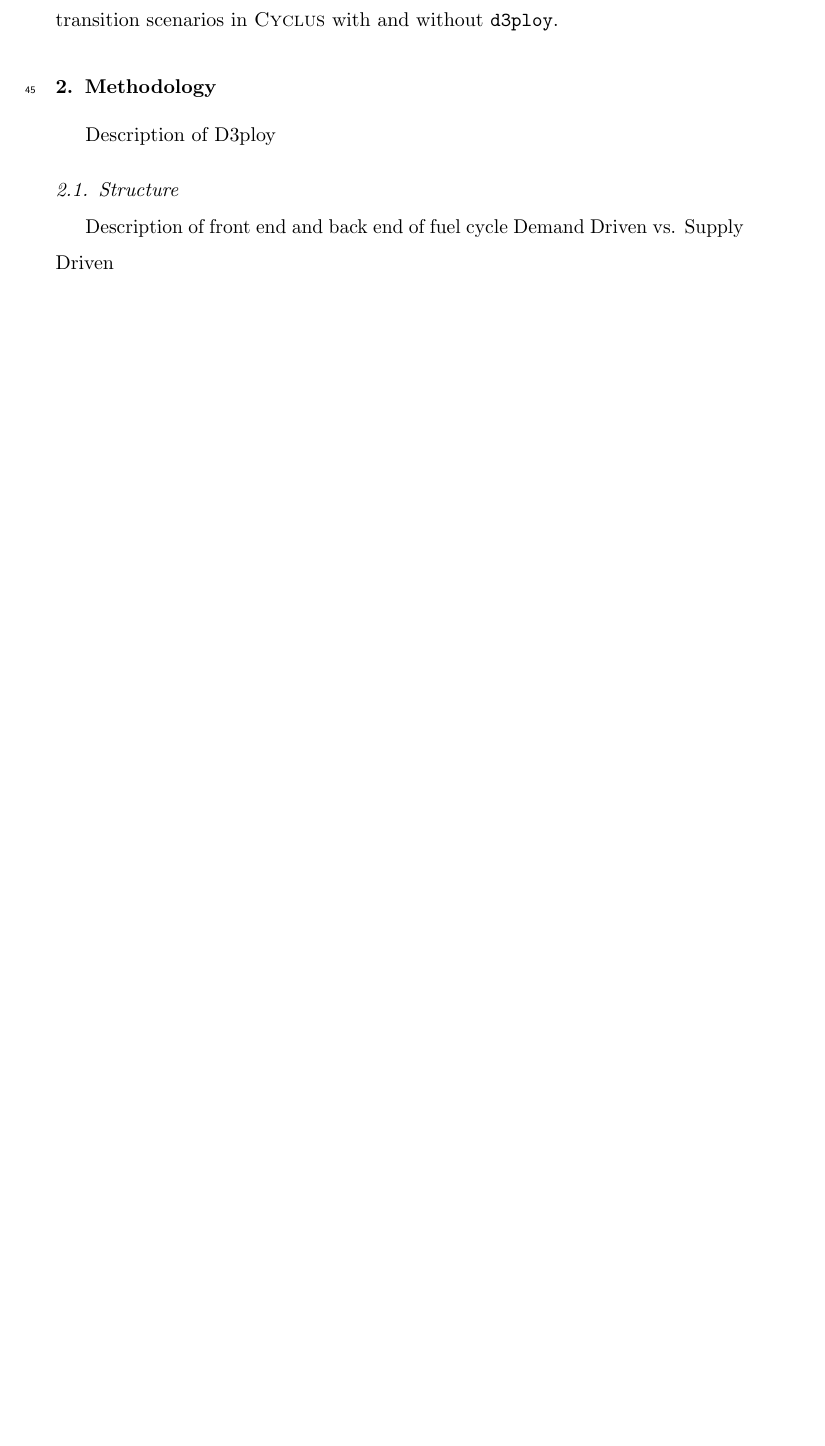
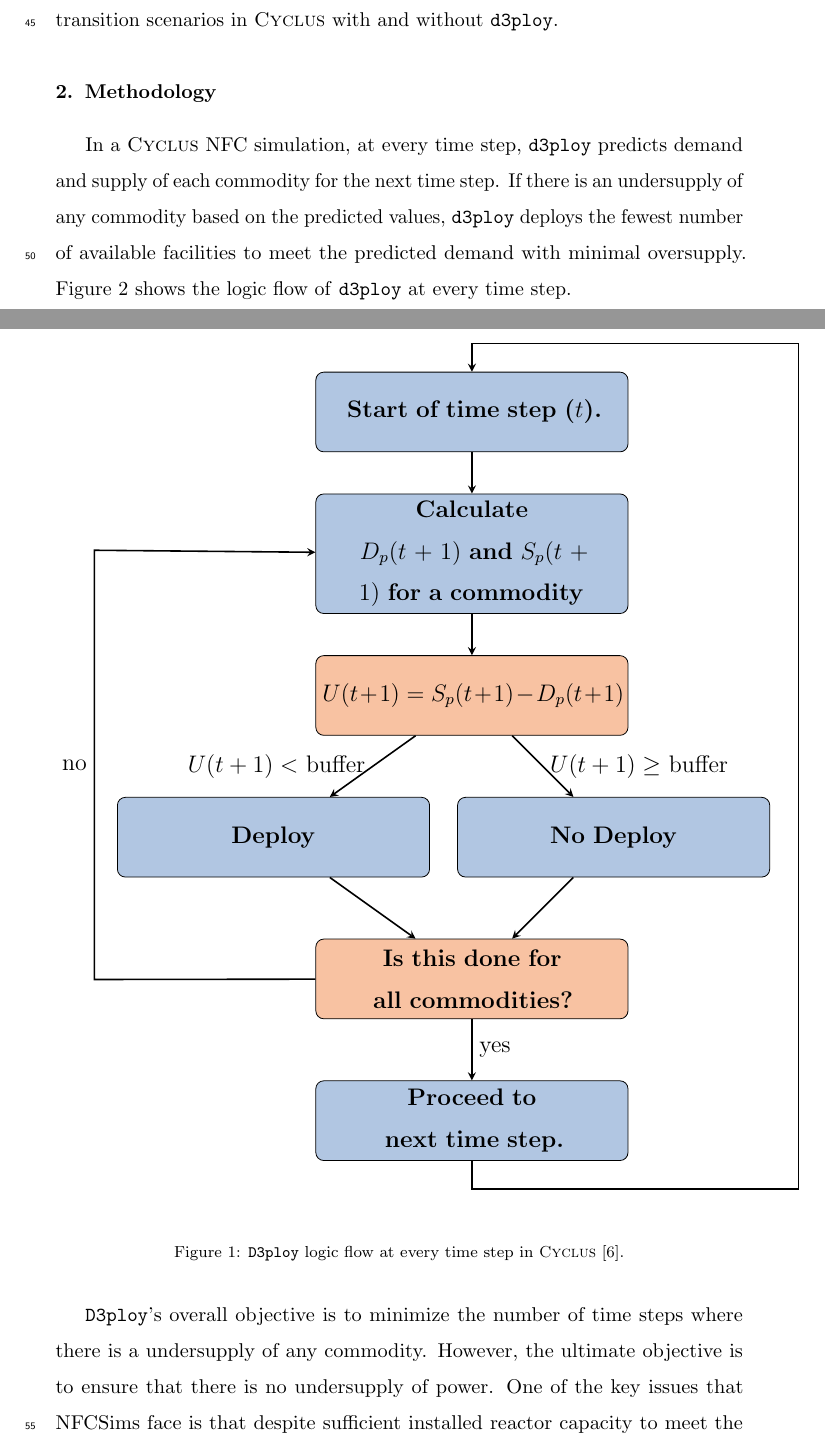
Before and after one commit to arfc/2019-ddca-journal-article, a LaTeX paper (2019-ddca.tex, which reads acros.tex, methods.tex): part of page 3 of 4 before the commit and two parts of pages 3 and 4 of 6 after it, the two joined at a grey line, cut so that both start at the same text, the shorter picture padded with empty space. Compiled offline with pdfLaTeX.

Commit message:
wrote more

```diff
--- a/2019-ddca.tex
+++ b/2019-ddca.tex
@@ -40,6 +40,15 @@
 \usetikzlibrary{shapes.geometric,arrows}
 \tikzstyle{process} = [rectangle, rounded corners, minimum width=3cm, minimum height=1cm,text centered, draw=black, fill=blue!30]
 \tikzstyle{object} = [ellipse, rounded corners, minimum width=3cm, minimum height=1cm,text centered, draw=black, fill=green!30]
+\tikzstyle{arrow} = [thick,->,>=stealth]
+
+\definecolor{illiniblue}{HTML}{B1C6E2}
+\definecolor{illiniorange}{HTML}{f8c2a2}
+\usetikzlibrary{shapes.geometric, arrows}
+\tikzstyle{oblock} = [rectangle, draw, fill=illiniorange,
+text width=15em, text centered, rounded corners, minimum height=4em]
+\tikzstyle{bblock} = [rectangle, draw, fill=illiniblue,
+text width=15em, text centered, rounded corners, minimum height=4em]
 \tikzstyle{arrow} = [thick,->,>=stealth]
 
 % hyperref %
--- a/acros.tex
+++ b/acros.tex
@@ -103,6 +103,7 @@
 \newacronym{NAGRA}{NAGRA}{National Cooperative for the Disposal of Radioactive Waste}
 \newacronym{NEAMS}{NEAMS}{Nuclear Engineering Advanced Modeling and Simulation}
 \newacronym{NEUP}{NEUP}{Nuclear Energy University Programs}
+\newacronym{NFC}{NFC}{Nuclear Fuel Cycle}
 \newacronym{NFCSim}{NFCSim}{Nuclear Fuel Cycle Simulator}
 \newacronym{NGNP}{NGNP}{Next Generation Nuclear Plant}
 \newacronym{NMWPC}{NMWPC}{Nuclear MW Per Capita}
--- a/methods.tex
+++ b/methods.tex
@@ -1,8 +1,55 @@
 \section{Methodology}
-Description of D3ploy
+%Description of D3ploy
+In a \Cyclus \gls{NFC} simulation, at every time step, \deploy
+predicts demand and supply of each commodity for the next time
+step.
+If there is an undersupply of any commodity based
+on the predicted values, \deploy deploys the fewest number
+of available facilities to meet the predicted demand
+with minimal oversupply.
+Figure \ref{fig:flow} shows the logic flow of \deploy
+at every time step.
+
+\begin{figure}[H]
+	\centering
+    \begin{tikzpicture}[node distance=2.5cm]
+    \tikzstyle{every node}=[font=\large]
+	\node (Start) [bblock] {\textbf{Start of time step ($t$).}};
+	\node (Predict) [bblock, below of=Start] {\textbf{Calculate \\ $D_p(t+1)$ and $S_p(t+1)$ for a commodity}};
+	\node (IsThere) [oblock, below of=Predict]{\textbf{$U(t+1) = S_p(t+1)-D_p(t+1)$}};
+	\node (Deploy) [bblock, below of=IsThere, xshift = -3.5cm]{\textbf{Deploy}};
+    \node (NoDeploy) [bblock, right of=Deploy, xshift = 3.5cm]{\textbf{No Deploy} };
+    \node (All) [oblock, below of=Deploy, xshift = 3.5cm] {\textbf{Is this done for all commodities?}};
+    \node (End) [bblock, below of=All] {\textbf{Proceed to next time step.}};
+
+	\draw [arrow] (Start) -- (Predict);
+	\draw [arrow] (Predict) -- (IsThere);
+    \draw [arrow] (IsThere) -- node[anchor=east] {$U(t+1) <$ buffer} (Deploy);
+    \draw [arrow] (IsThere) -- node[anchor=west] {$U(t+1) \geq$ buffer} (NoDeploy);
+    \draw [arrow] (Deploy) -- (All);
+    \draw [arrow] (NoDeploy) -- (All);
+    \draw [arrow] (All) -- node[anchor=west] {yes} (End);
+    \draw [arrow] (All) -- ([shift={(-3.9cm,0.7cm)}]All.south west)-- node[anchor=east] {no} ([shift={(-3.9cm,-1cm)}]Predict.north west)--(Predict);
+    \draw [arrow] (End) |-([shift={(3cm,-0.5cm)}]End.south east)-- ([shift={(3cm,0.5cm)}]Start.north east)-|(Start);
+    \end{tikzpicture}
+    \label{fig:flow}
+    \caption{\Deploy logic flow at every time step in \Cyclus \cite{chee_demonstration_2019}.}
+\end{figure}
+
+\Deploy's overall objective is to minimize the number of time
+steps where there is a undersupply of any commodity.
+However, the ultimate objective is to ensure that there is no
+undersupply of power.
+One of the key issues that \gls{NFCSim}s face is that despite
+sufficient installed reactor capacity to meet the power
+demand, there is insufficient supply of fabricated/reprocessed
+fuel at certain time steps, resulting in idle capacity.
+
+
 \subsection{Structure}
-Description of front end and back end of fuel cycle
-Demand Driven vs. Supply Driven
+%Description of front end and back end of fuel cycle
+%Demand Driven vs. Supply Driven
+
 \subsection{Basic Input Variables}
 \subsection{Prediction Algorithms}
 \subsection{}
```
Also changed, not shown: 2019-ddca.bib (+25 -0 lines), introduction.tex (+13 -12 lines).
